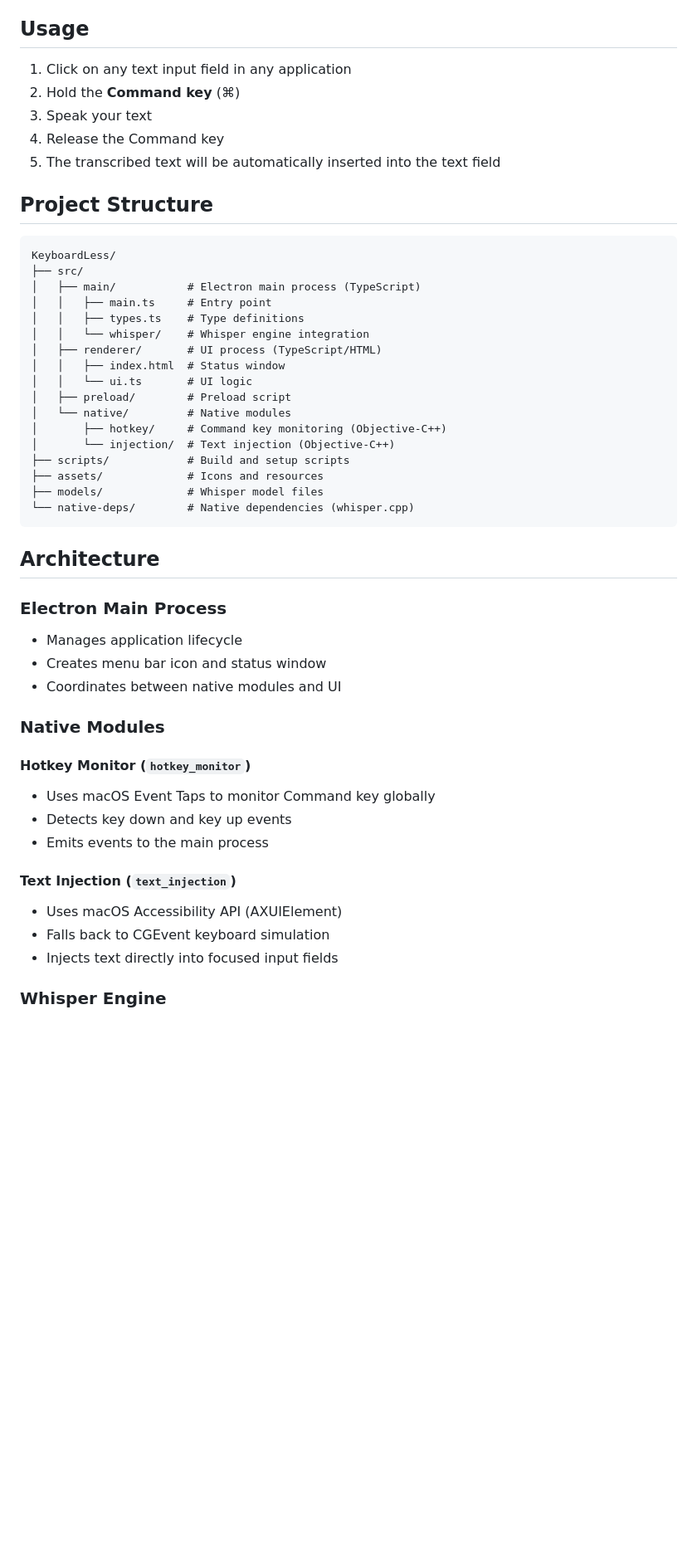
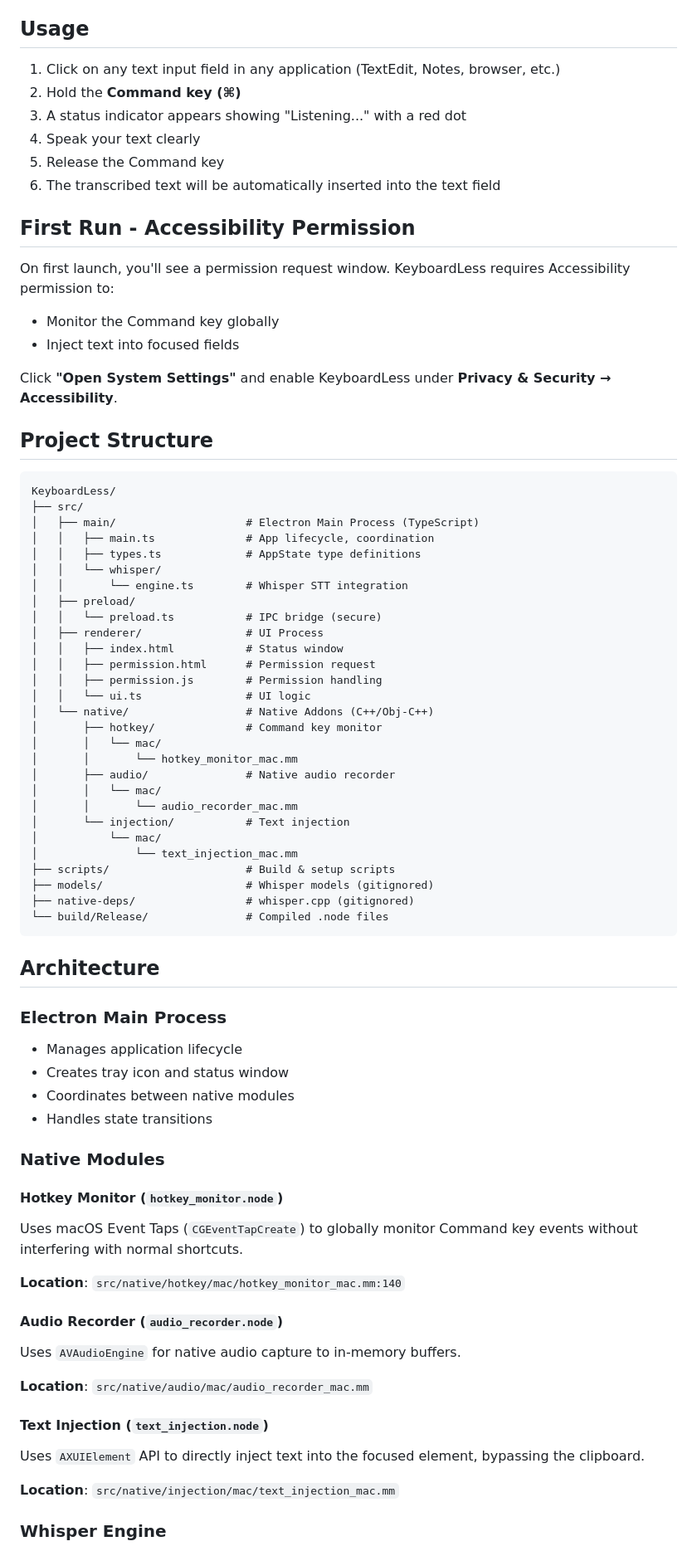
Before and after one commit to jacob-sheldon/VoiceInput, a Markdown page: README.md, the part around one of its changes. Shown at 83% size. GitHub-like rendering; blank space fills up the shorter version.

````diff
--- a/README.md
+++ b/README.md
@@ -72,51 +80,78 @@ The app will appear in your menu bar. Click the menu bar icon to see the status.
 
 ## Usage
 
-1. Click on any text input field in any application
-2. Hold the **Command key** (⌘)
-3. Speak your text
-4. Release the Command key
-5. The transcribed text will be automatically inserted into the text field
+1. Click on any text input field in any application (TextEdit, Notes, browser, etc.)
+2. Hold the **Command key (⌘)**
+3. A status indicator appears showing "Listening..." with a red dot
+4. Speak your text clearly
+5. Release the Command key
+6. The transcribed text will be automatically inserted into the text field
+
+## First Run - Accessibility Permission
+
+On first launch, you'll see a permission request window. KeyboardLess requires Accessibility permission to:
+
+- Monitor the Command key globally
+- Inject text into focused fields
+
+Click **"Open System Settings"** and enable KeyboardLess under **Privacy & Security → Accessibility**.
 
 ## Project Structure
 
 ```
 KeyboardLess/
 ├── src/
-│   ├── main/           # Electron main process (TypeScript)
-│   │   ├── main.ts     # Entry point
-│   │   ├── types.ts    # Type definitions
-│   │   └── whisper/    # Whisper engine integration
-│   ├── renderer/       # UI process (TypeScript/HTML)
-│   │   ├── index.html  # Status window
-│   │   └── ui.ts       # UI logic
-│   ├── preload/        # Preload script
-│   └── native/         # Native modules
-│       ├── hotkey/     # Command key monitoring (Objective-C++)
-│       └── injection/  # Text injection (Objective-C++)
-├── scripts/            # Build and setup scripts
-├── assets/             # Icons and resources
-├── models/             # Whisper model files
-└── native-deps/        # Native dependencies (whisper.cpp)
+│   ├── main/                    # Electron Main Process (TypeScript)
+│   │   ├── main.ts              # App lifecycle, coordination
+│   │   ├── types.ts             # AppState type definitions
+│   │   └── whisper/
+│   │       └── engine.ts        # Whisper STT integration
+│   ├── preload/
+│   │   └── preload.ts           # IPC bridge (secure)
+│   ├── renderer/                # UI Process
+│   │   ├── index.html           # Status window
+│   │   ├── permission.html      # Permission request
+│   │   ├── permission.js        # Permission handling
+│   │   └── ui.ts                # UI logic
+│   └── native/                  # Native Addons (C++/Obj-C++)
+│       ├── hotkey/              # Command key monitor
+│       │   └── mac/
+│       │       └── hotkey_monitor_mac.mm
+│       ├── audio/               # Native audio recorder
+│       │   └── mac/
+│       │       └── audio_recorder_mac.mm
+│       └── injection/           # Text injection
+│           └── mac/
+│               └── text_injection_mac.mm
+├── scripts/                     # Build & setup scripts
+├── models/                      # Whisper models (gitignored)
+├── native-deps/                 # whisper.cpp (gitignored)
+└── build/Release/               # Compiled .node files
 ```
 
 ## Architecture
 
 ### Electron Main Process
 - Manages application lifecycle
-- Creates menu bar icon and status window
-- Coordinates between native modules and UI
+- Creates tray icon and status window
+- Coordinates between native modules
+- Handles state transitions
 
 ### Native Modules
 
-#### Hotkey Monitor (`hotkey_monitor`)
-- Uses macOS Event Taps to monitor Command key globally
-- Detects key down and key up events
-- Emits events to the main process
+#### Hotkey Monitor (`hotkey_monitor.node`)
+Uses macOS Event Taps (`CGEventTapCreate`) to globally monitor Command key events without interfering with normal shortcuts.
 
-#### Text Injection (`text_injection`)
-- Uses macOS Accessibility API (AXUIElement)
-- Falls back to CGEvent keyboard simulation
-- Injects text directly into focused input fields
+**Location**: `src/native/hotkey/mac/hotkey_monitor_mac.mm:140`
+
+#### Audio Recorder (`audio_recorder.node`)
+Uses `AVAudioEngine` for native audio capture to in-memory buffers.
+
+**Location**: `src/native/audio/mac/audio_recorder_mac.mm`
+
+#### Text Injection (`text_injection.node`)
+Uses `AXUIElement` API to directly inject text into the focused element, bypassing the clipboard.
+
+**Location**: `src/native/injection/mac/text_injection_mac.mm`
 
 ### Whisper Engine
````
Also changed, not shown: other parts of README.md (+129 -79 lines), MainPromt.md (deleted, +0 -106 lines).
